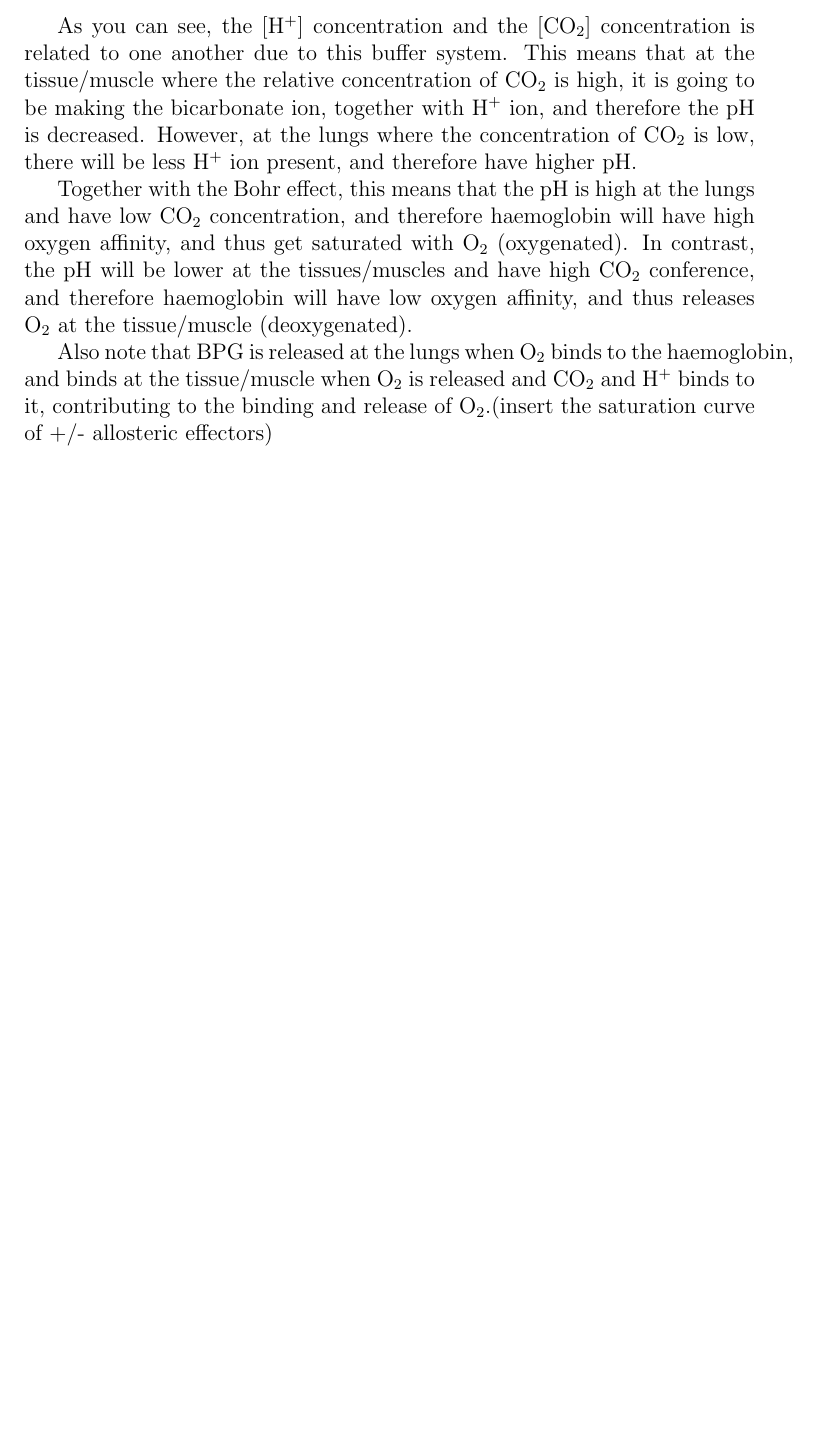
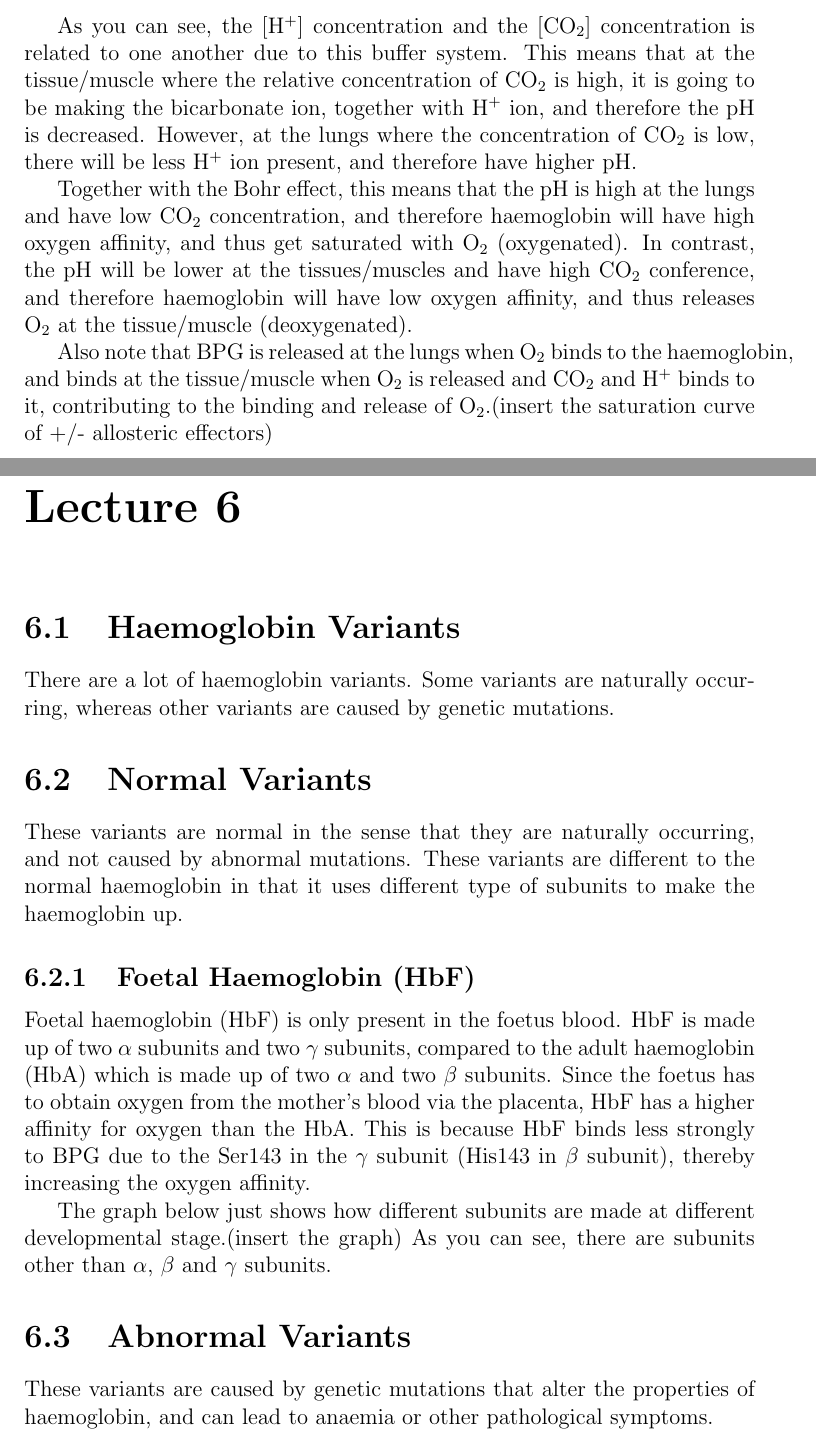
Before and after one commit to rikutakei/tex_codes, a LaTeX document (bioc192/tute.tex, which reads bioc192/lect06.tex): part of page 19 of 19 before the commit and two parts of pages 19 and 20 of 21 after it, the two joined at a grey line, cut so that both start at the same text, the shorter picture padded with empty space. Compiled offline with pdfLaTeX.

Commit message:
finished lecture 6, onto lecture 7

```diff
--- /dev/null
+++ b/bioc192/lect06.tex
@@ -0,0 +1,23 @@
+\section{Haemoglobin Variants}
+
+There are a lot of haemoglobin variants.
+Some variants are naturally occurring, whereas other variants are caused by genetic mutations.
+
+\section{Normal Variants}
+
+These variants are normal in the sense that they are naturally occurring, and not caused by abnormal mutations.
+These variants are different to the normal haemoglobin in that it uses different type of subunits to make the haemoglobin up.
+
+\subsection{Foetal Haemoglobin (HbF)}
+
+Foetal haemoglobin (HbF) is only present in the foetus blood.
+HbF is made up of two $\alpha$ subunits and two $\gamma$ subunits, compared to the adult haemoglobin (HbA) which is made up of two $\alpha$ and two $\beta$ subunits.
+Since the foetus has to obtain oxygen from the mother's blood via the placenta, HbF has a higher affinity for oxygen than the HbA.
+This is because HbF binds less strongly to BPG due to the Ser143 in the $\gamma$ subunit (His143 in $\beta$ subunit), thereby increasing the oxygen affinity.
+
+The graph below just shows how different subunits are made at different developmental stage.(insert the graph)
+As you can see, there are subunits other than $\alpha$, $\beta$ and $\gamma$ subunits.
+
+\section{Abnormal Variants}
+
+These variants are caused by genetic mutations that alter the properties of haemoglobin, and can lead to anaemia or other pathological symptoms.
--- a/bioc192/tute.tex
+++ b/bioc192/tute.tex
@@ -44,5 +44,9 @@
 
 \input{./lect05.tex}
 
+\mychapter{6}{Lecture 6}
+
+\input{./lect06.tex}
+
 
 \end{document}
```
Also changed, not shown: bioc192/lect04.tex (+1 -1 lines), bioc192/lect07.tex (added), bioc192/lect06.tex (23 more changed lines), 1 other file.
